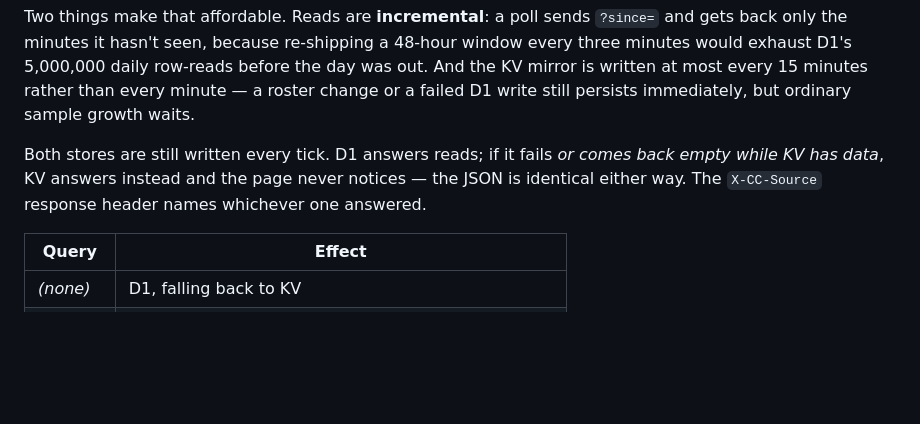
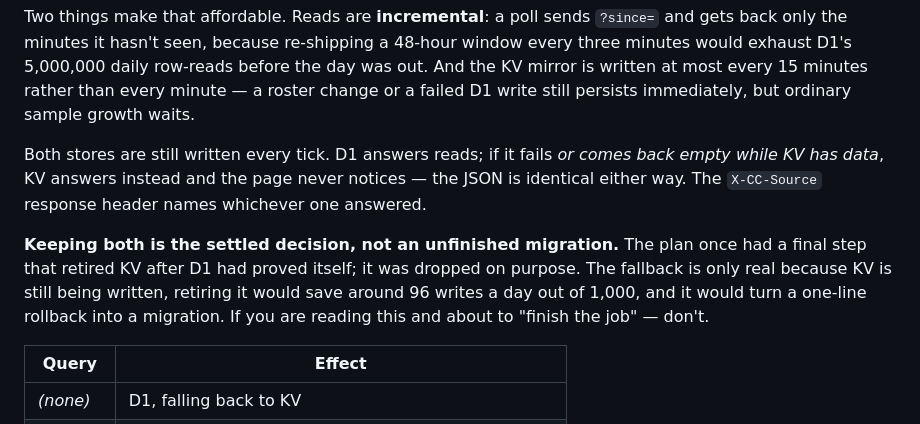
Before and after one commit to ReubenRich16/Analytics, a Markdown page: README.md, the part around the change. Drawn GitHub-style; blank space fills up the shorter version.

Commit message:
Record that keeping KV alongside D1 is a decision, not a loose end
The migration plan had a final step that retired the KV path once D1 had proved
itself. It was dropped deliberately: the phase-3 fallback is only real because
KV is still written, retiring it would save ~96 writes a day out of 1,000, and
it would turn a one-line rollback into a migration.

That reasoning lived only in a conversation, while the code is full of comments
describing a phased migration -- which reads like unfinished work to anyone
arriving later. Writing the decision down where the dual-write is documented is
what stops someone tidying the safety net away.

Co-Authored-By: Claude Opus 5 <noreply@anthropic.com>
Claude-Session: https://claude.ai/code/session_0172KQ8ceahu39uwdimCcqjP

```diff
--- a/README.md
+++ b/README.md
@@ -227,6 +227,12 @@ Both stores are still written every tick. D1 answers reads; if it fails *or come
 empty while KV has data*, KV answers instead and the page never notices — the JSON is
 identical either way. The `X-CC-Source` response header names whichever one answered.
 
+**Keeping both is the settled decision, not an unfinished migration.** The plan once had a
+final step that retired KV after D1 had proved itself; it was dropped on purpose. The
+fallback is only real because KV is still being written, retiring it would save around 96
+writes a day out of 1,000, and it would turn a one-line rollback into a migration. If you
+are reading this and about to "finish the job" — don't.
+
 | Query | Effect |
 |---|---|
 | *(none)* | D1, falling back to KV |
```
